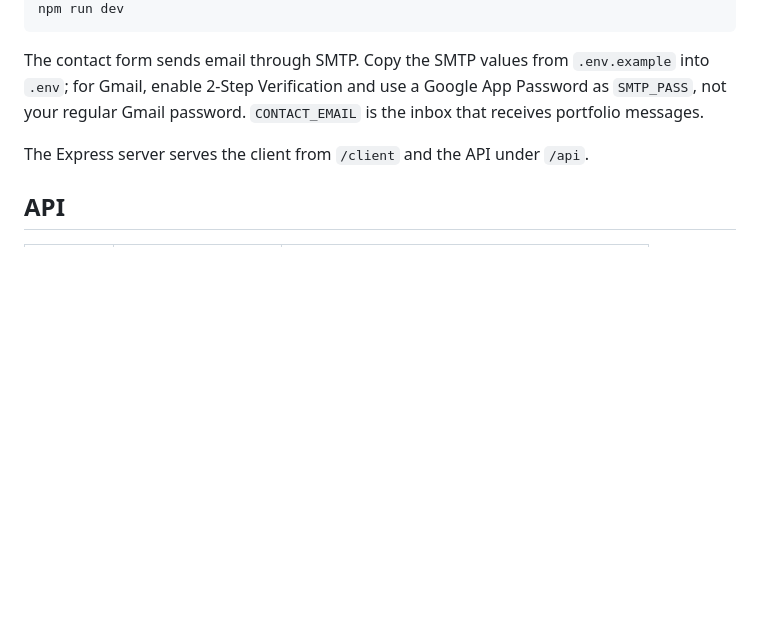
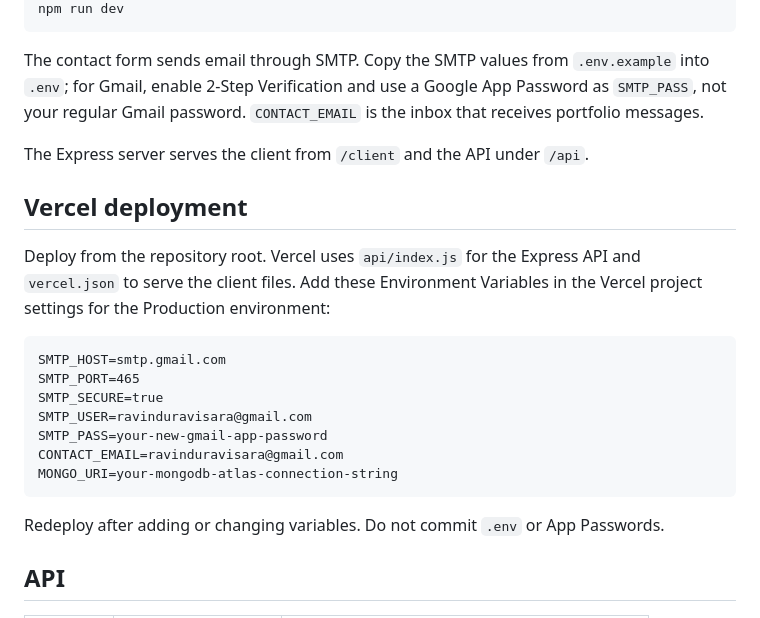
Before and after one commit to ravinduravisara/Ravindu-Ravisara-Portfolio-II, a Markdown page: README.md, the part around the change. Rendered like a GitHub page; blank space fills up the shorter version.

````diff
--- a/README.md
+++ b/README.md
@@ -56,6 +56,23 @@ receives portfolio messages.
 
 The Express server serves the client from `/client` and the API under `/api`.
 
+## Vercel deployment
+
+Deploy from the repository root. Vercel uses `api/index.js` for the Express API
+and `vercel.json` to serve the client files. Add these Environment Variables in
+the Vercel project settings for the Production environment:
+
+```text
+SMTP_HOST=smtp.gmail.com
+SMTP_PORT=465
+SMTP_SECURE=true
+SMTP_USER=ravinduravisara@gmail.com
+SMTP_PASS=your-new-gmail-app-password
+CONTACT_EMAIL=ravinduravisara@gmail.com
+MONGO_URI=your-mongodb-atlas-connection-string
+```
+
+Redeploy after adding or changing variables. Do not commit `.env` or App Passwords.
 ## API
 
 | Method | Endpoint             | Description                        |
````
